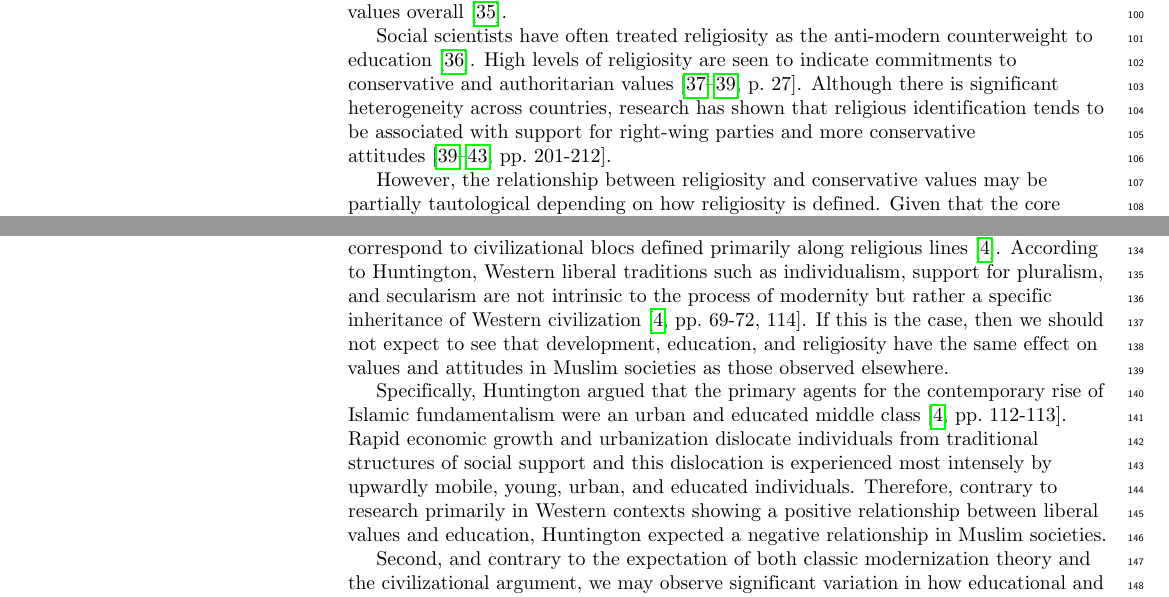
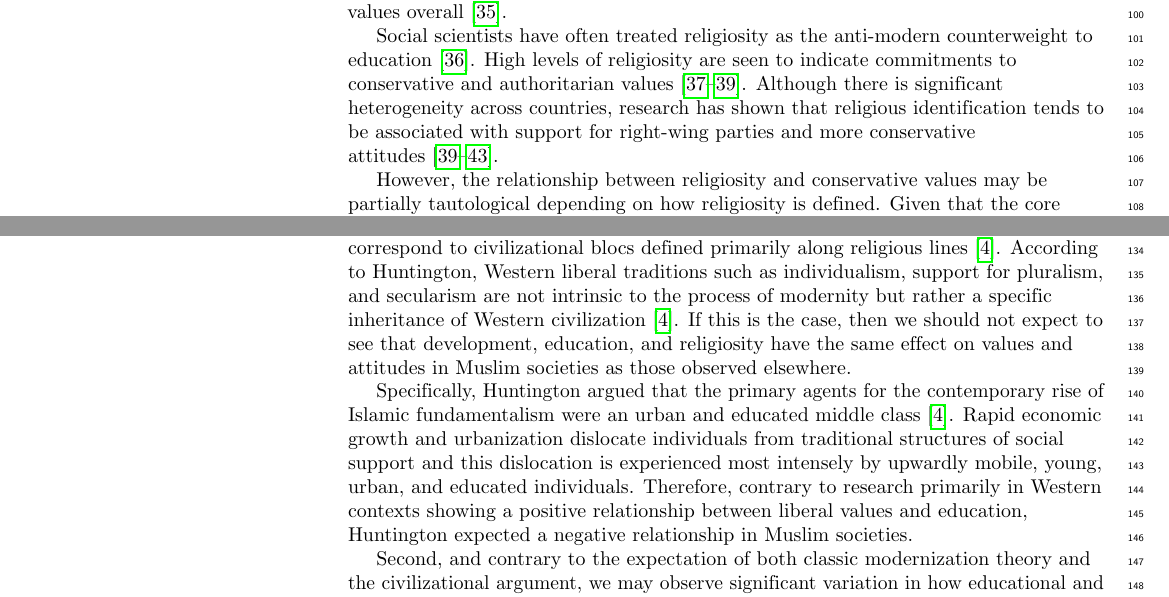
Before and after one commit to AaronGullickson/muslim_attitudes, a LaTeX document (products/submissions/plos_one/plos_submission.tex): two parts of pages 3 and 4 of 19, joined at a grey line, cut so that both start at the same text. Compiled offline with pdfLaTeX.

Commit message:
removed page references

```diff
--- a/products/submissions/plos_one/plos_submission.tex
+++ b/products/submissions/plos_one/plos_submission.tex
@@ -413,11 +413,11 @@ Social scientists have often treated religiosity as the anti-modern
 counterweight to education \cite{schwadel_explaining_2015}. High levels
 of religiosity are seen to indicate commitments to conservative and
 authoritarian values
-\cite[p.~27]{rokeach_part_1969, rokeach_part_1969a, wilcox_evangelicals_1990}.
+\cite{rokeach_part_1969, rokeach_part_1969a, wilcox_evangelicals_1990}.
 Although there is significant heterogeneity across countries, research
 has shown that religious identification tends to be associated with
 support for right-wing parties and more conservative attitudes
-\cite[pp.~201-212]{wilcox_evangelicals_1990, kelley_class_1995, scheepers_religion_1998, karpov_religiosity_2002, norris_sacred_2011}.
+\cite{wilcox_evangelicals_1990, kelley_class_1995, scheepers_religion_1998, karpov_religiosity_2002, norris_sacred_2011}.
 
 However, the relationship between religiosity and conservative values
 may be partially tautological depending on how religiosity is defined.
@@ -463,14 +463,14 @@ civilizational blocs defined primarily along religious lines \cite{huntington_cl
 to Huntington, Western liberal traditions such as individualism, support
 for pluralism, and secularism are not intrinsic to the process of
 modernity but rather a specific inheritance of Western civilization
-\cite[pp.~69-72, 114]{huntington_clash_1996}. If this is the case, then
+\cite{huntington_clash_1996}. If this is the case, then
 we should not expect to see that development, education, and religiosity
 have the same effect on values and attitudes in Muslim societies as
 those observed elsewhere.
 
 Specifically, Huntington argued that the primary agents for the
 contemporary rise of Islamic fundamentalism were an urban and educated
-middle class \cite[pp.~112-113]{huntington_clash_1996}. Rapid economic
+middle class \cite{huntington_clash_1996}. Rapid economic
 growth and urbanization dislocate individuals from traditional
 structures of social support and this dislocation is experienced most
 intensely by upwardly mobile, young, urban, and educated individuals.
```
